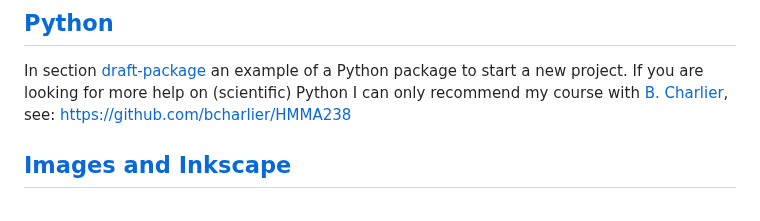
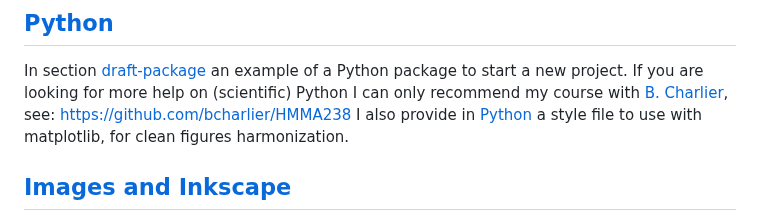
Before and after one commit to josephsalmon/OrganizationFiles, a Markdown page: README.md, the part around the change. Rendered like a GitHub page.

```diff
--- a/README.md
+++ b/README.md
@@ -24,6 +24,7 @@ In section [draft-package](python/draft-package/)
 an example of a Python package
  to start a new project.
 If you are looking for more help on (scientific) Python I can only recommend my course with [B. Charlier](https://imag.umontpellier.fr/~charlier), see: https://github.com/bcharlier/HMMA238
+I also provide in [Python](python/matplotlib/) a style file to use with matplotlib, for clean figures harmonization.
 
 
 ## [Images and Inkscape](inkscape/)
```
